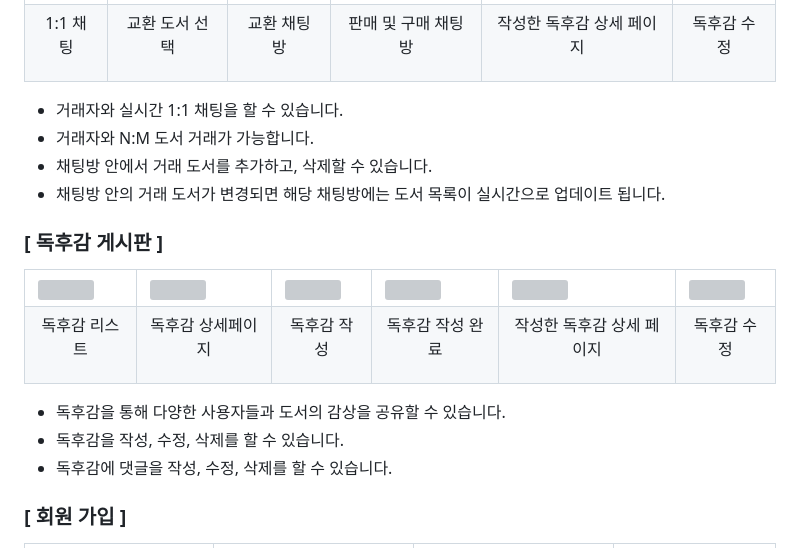
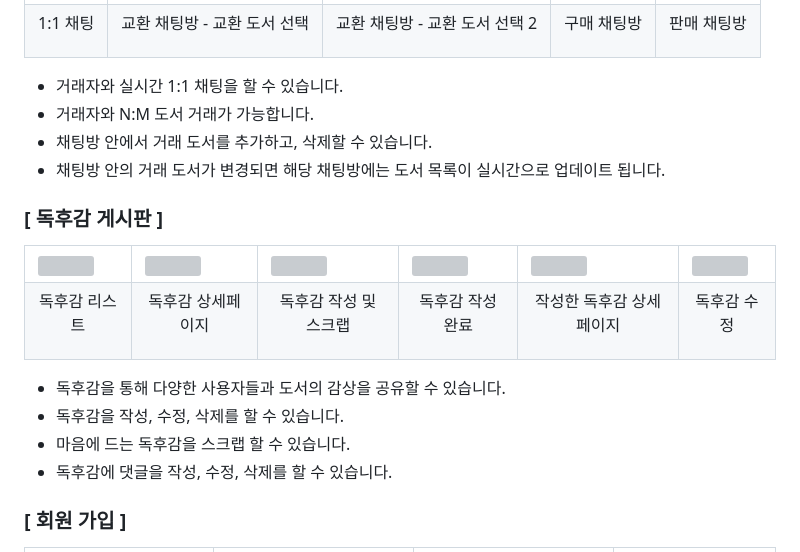
Before and after one commit to SSAFY-A801/POLARIS, a Markdown page: README.md, the part around one of its changes. Drawn GitHub-style; grey boxes are pictures that could not be loaded.

Commit message:
Update README.md
Former-commit-id: a7fb37cb6662627c0c149b92d7de1338760fc8d5

```diff
--- a/README.md
+++ b/README.md
@@ -282,20 +279,18 @@
       <p align=center>1:1 채팅</p>
     </td>
     <td>
-      <p align=center>교환 도서 선택</p>
+      <p align=center>교환 채팅방 - 교환 도서 선택</p>
     </td>
     <td>
-      <p align=center>교환 채팅방</p>
+      <p align=center>교환 채팅방 - 교환 도서 선택 2</p>
     </td>
     <td>
-      <p align=center>판매 및 구매 채팅방</p>
+      <p align=center>구매 채팅방</p>
     </td>
     <td>
-      <p align=center>작성한 독후감 상세 페이지</p>
+      <p align=center>판매 채팅방</p>
     </td>
-    <td>
-      <p align=center>독후감 수정</p>
-    </td>
+
   </tr>
 </table>
 
@@ -335,7 +330,7 @@
       <p align=center>독후감 상세페이지</p>
     </td>
     <td>
-      <p align=center>독후감 작성</p>
+      <p align=center>독후감 작성 및 스크랩</p>
     </td>
     <td>
       <p align=center>독후감 작성 완료</p>
@@ -351,6 +346,7 @@
 
 - 독후감을 통해 다양한 사용자들과 도서의 감상을 공유할 수 있습니다.
 - 독후감을 작성, 수정, 삭제를 할 수 있습니다.
+- 마음에 드는 독후감을 스크랩 할 수 있습니다.
 - 독후감에 댓글을 작성, 수정, 삭제를 할 수 있습니다.
 
 ### [ 회원 가입 ]
```
Also changed, not shown: other parts of README.md (+6 -9 lines).
